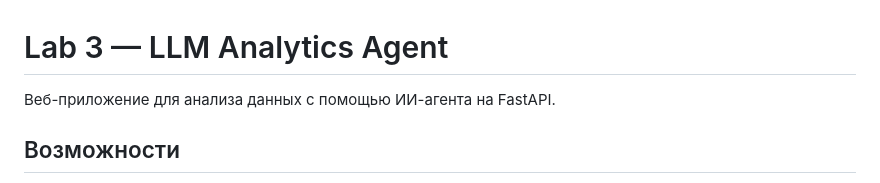
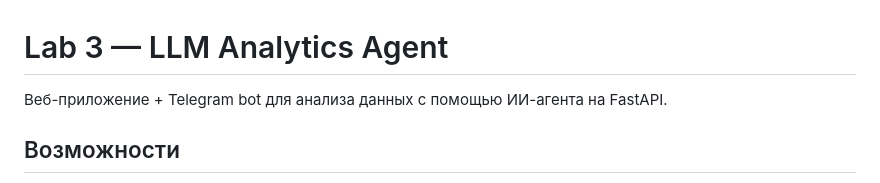
Before and after one commit to Chikkl/ai-dataset-analyze, a Markdown page: README.md, the part around the change. GitHub-like rendering.

```diff
--- a/README.md
+++ b/README.md
@@ -1,6 +1,6 @@
 # Lab 3 — LLM Analytics Agent
 
-Веб-приложение для анализа данных с помощью ИИ-агента на FastAPI.
+Веб-приложение + Telegram bot для анализа данных с помощью ИИ-агента на FastAPI.
 
 ## Возможности
 
```
